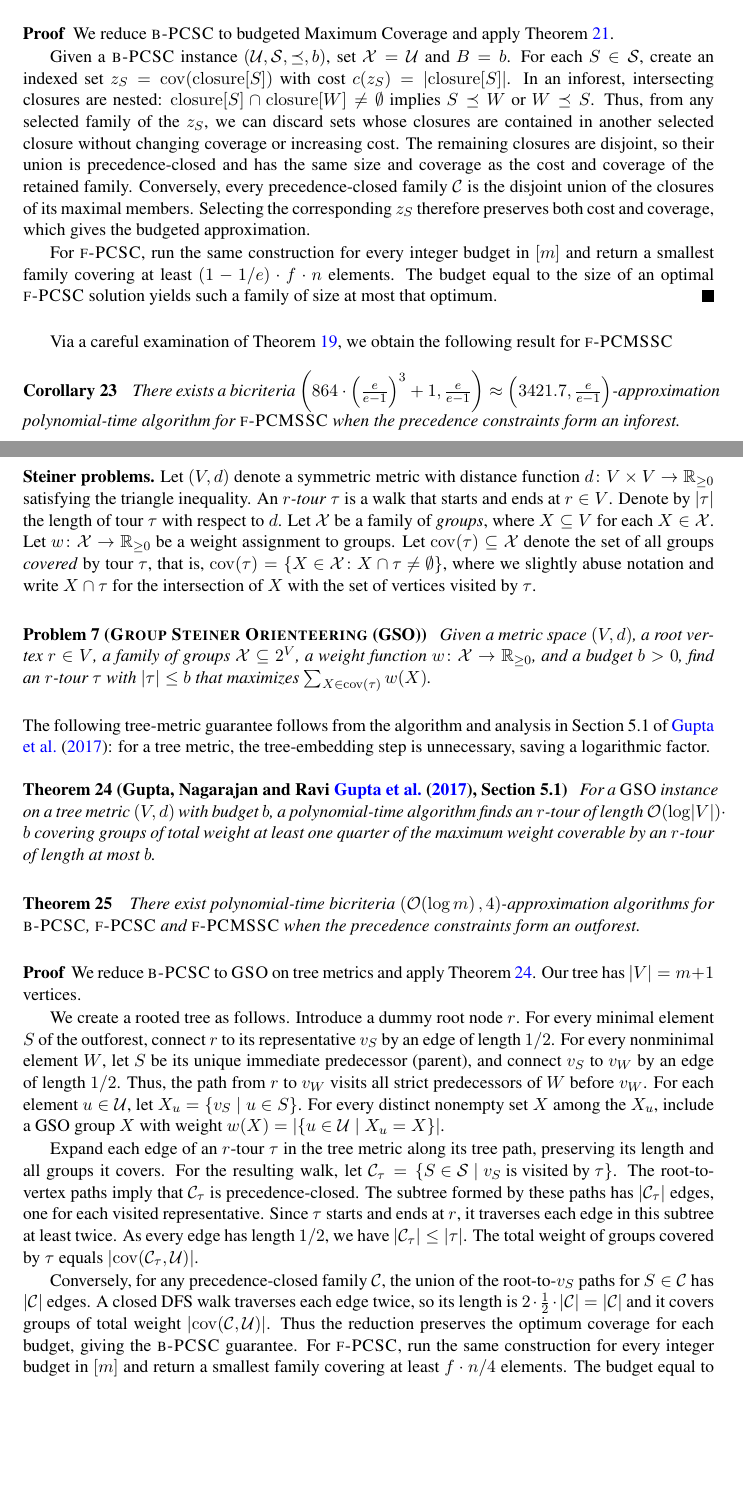
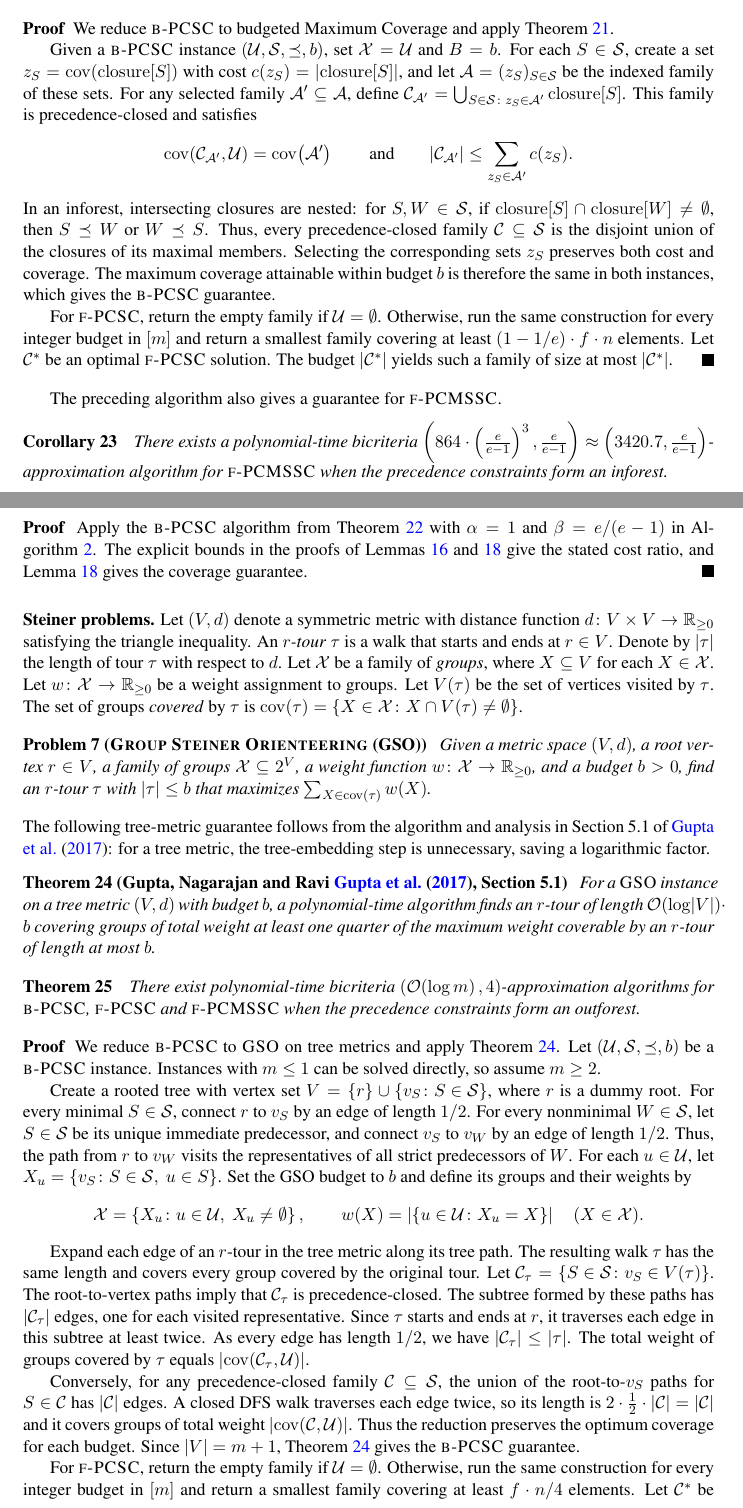
Before and after one commit to MSzyfel/Active-Learning-and-Covering-Problems-with-Precedence, a LaTeX document (extended_abstract.tex, which reads sections/set_covering_section.tex): two parts of pages 30 and 31 of 52, joined at a grey line, cut so that both start at the same text, the shorter picture padded with empty space. Compiled offline with pdfLaTeX.

Commit message:
more fixes

```diff
--- a/sections/set_covering_section.tex
+++ b/sections/set_covering_section.tex
@@ -554,19 +554,26 @@ In \emph{budgeted Maximum Coverage}, the input consists of a universe $\cX$, an
 \begin{proof}
     We reduce $\ProblemBPCSC$ to budgeted Maximum Coverage and apply Theorem~\ref{thm:budgeted-maximum-coverage-source}.
 
-    Given a $\ProblemBPCSC$ instance $(\cU,\cS,\preceq,b)$, set $\cX=\cU$ and $B=b$. For each $S\in\cS$, create an indexed set $z_S=\cov\br{\closure{S}}$ with cost $c(z_S)=\spr{\closure{S}}$.
-    In an inforest, intersecting closures are nested: $\closure{S}\cap\closure{W}\neq\emptyset$ implies $S\preceq W$ or $W\preceq S$.
-    Thus, from any selected family of the $z_S$, we can discard sets whose closures are contained in another selected closure without changing coverage or increasing cost. The remaining closures are disjoint, so their union is precedence-closed and has the same size and coverage as the cost and coverage of the retained family.
-    Conversely, every precedence-closed family $\cC$ is the disjoint union of the closures of its maximal members. Selecting the corresponding $z_S$ therefore preserves both cost and coverage, which gives the budgeted approximation.
+    Given a $\ProblemBPCSC$ instance $(\cU,\cS,\preceq,\budget)$, set $\cX=\cU$ and $B=\budget$. For each $S\in\cS$, create a set $z_S=\cov\br{\closure{S}}$ with cost $c(z_S)=\spr{\closure{S}}$, and let $\cA=(z_S)_{S\in\cS}$ be the indexed family of these sets.
+    For any selected family $\cA'\subseteq\cA$, define $\cC_{\cA'}=\bigcup_{S\in\cS\colon z_S\in\cA'}\closure{S}$. This family is precedence-closed and satisfies
+    \[
+        \cov\br{\cC_{\cA'},\cU}=\cov\br{\cA'}
+        \qquad\text{and}\qquad
+        \spr{\cC_{\cA'}}\leq\sum_{z_S\in\cA'}c(z_S).
+    \]
+    In an inforest, intersecting closures are nested: for $S,W\in\cS$, if $\closure{S}\cap\closure{W}\neq\emptyset$, then $S\preceq W$ or $W\preceq S$. Thus, every precedence-closed family $\cC\subseteq\cS$ is the disjoint union of the closures of its maximal members. Selecting the corresponding sets $z_S$ preserves both cost and coverage. The maximum coverage attainable within budget $\budget$ is therefore the same in both instances, which gives the $\ProblemBPCSC$ guarantee.
 
-For $\ProblemPCSC$, run the same construction for every integer budget in $[m]$ and return a smallest family covering at least $(1-1/e)\cdot f\cdot n$ elements. The budget equal to the size of an optimal $\ProblemPCSC$ solution yields such a family of size at most that optimum.
+For $\ProblemPCSC$, return the empty family if $\cU=\emptyset$. Otherwise, run the same construction for every integer budget in $[m]$ and return a smallest family covering at least $(1-1/e)\cdot f\cdot n$ elements. Let $\cCopt$ be an optimal $\ProblemPCSC$ solution. The budget $\spr{\cCopt}$ yields such a family of size at most $\spr{\cCopt}$.
 \end{proof}
 
-Via a careful examination of Theorem~\ref{thm:BPCSC-to-PCMSSC}, we obtain the following result for $\ProblemPCMSSC$
+The preceding algorithm also gives a guarantee for $\ProblemPCMSSC$.
 \begin{corollary}\label{cor:BPCSC-inforest-to-PCMSSC}
     \setlength{\emergencystretch}{2em}
-    There exists a bicriteria $\br{864\cdot\br{\frac{e}{e-1}}^3+1, \frac{e}{e-1}}\approx\br{3421.7, \frac{e}{e-1}}$-approximation polynomial-time algorithm for $\ProblemPCMSSC$ when the precedence constraints form an inforest.
+    There exists a polynomial-time bicriteria $\br{864\cdot\br{\frac{e}{e-1}}^3, \frac{e}{e-1}}\approx\br{3420.7, \frac{e}{e-1}}$-approximation algorithm for $\ProblemPCMSSC$ when the precedence constraints form an inforest.
 \end{corollary}
+\begin{proof}
+Apply the $\ProblemBPCSC$ algorithm from Theorem~\ref{thm:BPCSC-inforest} with $\alpha=1$ and $\beta=e/(e-1)$ in Algorithm~\ref{alg:fPCMSSC}. The explicit bounds in the proofs of Lemmas~\ref{lem:pi-spread-cost} and~\ref{lem:combined-coverage-cost} give the stated cost ratio, and Lemma~\ref{lem:combined-coverage-cost} gives the coverage guarantee.
+\end{proof}
 
 \medskip
 \paraTitle{Steiner problems.}
@@ -574,7 +581,7 @@ Let $(V,d)$ denote a symmetric metric with distance function $d\colon V \times V
 An \emph{$r$-tour} $\tau$ is a walk that starts and ends at $r \in V$. Denote by $\spr{\tau}$ the length of tour $\tau$ with respect to $d$.
 Let $\cX$ be a family of \emph{groups}, where $X\subseteq V$ for each $X \in \cX$.
 Let $w\colon \cX \to \mathbb{R}_{\geq 0}$ be a weight assignment to groups.
-Let $\cov\br{\tau} \subseteq \cX$ denote the set of all groups \emph{covered} by tour $\tau$, that is, $\cov\br{\tau} = \brc{X \in \cX\colon X \cap \tau \neq \emptyset}$, where we slightly abuse notation and write $X \cap \tau$ for the intersection of $X$ with the set of vertices visited by $\tau$.
+Let $V(\tau)$ be the set of vertices visited by $\tau$. The set of groups \emph{covered} by $\tau$ is $\cov\br{\tau}=\brc{X\in\cX\colon X\cap V(\tau)\neq\emptyset}$.
 % For a tour $\tau$ and a group $X \in \cX$, define $t_\tau(X)$ as the length of the shortest prefix of $\tau$ (with respect to $d$) that visits at least one vertex from $X$. If $X \notin \cov\br{\tau}$, we set $t_\tau(X) = \spr{\tau}$.
 
 \begin{problem}[\textsc{Group Steiner Orienteering} (GSO)] \label{problem:GSO}
@@ -596,13 +603,19 @@ The following tree-metric guarantee follows from the algorithm and analysis in S
     There exist polynomial-time bicriteria $\br{\bigo\br{\log m}, 4}$-approximation algorithms for $\ProblemBPCSC$,  $\ProblemPCSC$ and $\ProblemPCMSSC$ when the precedence constraints form an outforest.
 \end{theorem}
 \begin{proof}
-    We reduce $\ProblemBPCSC$ to $\ProblemGSO$ on tree metrics and apply Theorem~\ref{thm:gso-tree-source}. Our tree has $\spr{V}=m+1$ vertices.
+    We reduce $\ProblemBPCSC$ to $\ProblemGSO$ on tree metrics and apply Theorem~\ref{thm:gso-tree-source}. Let $(\cU,\cS,\preceq,\budget)$ be a $\ProblemBPCSC$ instance. Instances with $m\leq1$ can be solved directly, so assume $m\geq2$.
 
-    We create a rooted tree as follows. Introduce a dummy root node $r$. For every minimal element $S$ of the outforest, connect $r$ to its representative $v_S$ by an edge of length~$1/2$. For every nonminimal element $W$, let $S$ be its unique immediate predecessor (parent), and connect $v_S$ to $v_W$ by an edge of length~$1/2$. Thus, the path from $r$ to $v_W$ visits all strict predecessors of $W$ before $v_W$. For each element $u\in\cU$, let $X_u=\brc{v_S \mid u\in S}$. For every distinct nonempty set $X$ among the $X_u$, include a GSO group $X$ with weight $w(X)=\spr{\brc{u\in\cU\mid X_u=X}}$.
+    Create a rooted tree with vertex set $V=\brc{r}\cup\brc{v_S\colon S\in\cS}$, where $r$ is a dummy root. For every minimal $S\in\cS$, connect $r$ to $v_S$ by an edge of length~$1/2$. For every nonminimal $W\in\cS$, let $S\in\cS$ be its unique immediate predecessor, and connect $v_S$ to $v_W$ by an edge of length~$1/2$. Thus, the path from $r$ to $v_W$ visits the representatives of all strict predecessors of $W$. For each $u\in\cU$, let $X_u=\brc{v_S\colon S\in\cS,\ u\in S}$. Set the GSO budget to $\budget$ and define its groups and their weights by
+    \[
+        \cX=\brc{X_u\colon u\in\cU,\ X_u\neq\emptyset},
+        \qquad w(X)=\spr{\brc{u\in\cU\colon X_u=X}}\quad(X\in\cX).
+    \]
 
-    Expand each edge of an $r$-tour $\tau$ in the tree metric along its tree path, preserving its length and all groups it covers. For the resulting walk, let $\cC_\tau=\brc{S\in\cS\mid v_S\text{ is visited by }\tau}$. The root-to-vertex paths imply that $\cC_\tau$ is precedence-closed. The subtree formed by these paths has $\spr{\cC_\tau}$ edges, one for each visited representative. Since $\tau$ starts and ends at $r$, it traverses each edge in this subtree at least twice. As every edge has length~$1/2$, we have $\spr{\cC_\tau}\leq\spr{\tau}$. The total weight of groups covered by $\tau$ equals $\spr{\cov\br{\cC_\tau,\cU}}$.
+    Expand each edge of an $r$-tour in the tree metric along its tree path. The resulting walk $\tau$ has the same length and covers every group covered by the original tour. Let $\cC_\tau=\brc{S\in\cS\colon v_S\in V(\tau)}$. The root-to-vertex paths imply that $\cC_\tau$ is precedence-closed. The subtree formed by these paths has $\spr{\cC_\tau}$ edges, one for each visited representative. Since $\tau$ starts and ends at $r$, it traverses each edge in this subtree at least twice. As every edge has length~$1/2$, we have $\spr{\cC_\tau}\leq\spr{\tau}$. The total weight of groups covered by $\tau$ equals $\spr{\cov\br{\cC_\tau,\cU}}$.
 
-    Conversely, for any precedence-closed family $\cC$, the union of the root-to-$v_S$ paths for $S\in\cC$ has $\spr{\cC}$ edges. A closed DFS walk traverses each edge twice, so its length is $2\cdot\frac12\cdot\spr{\cC}=\spr{\cC}$ and it covers groups of total weight $\spr{\cov\br{\cC,\cU}}$. Thus the reduction preserves the optimum coverage for each budget, giving the $\ProblemBPCSC$ guarantee. For $\ProblemPCSC$, run the same construction for every integer budget in $[m]$ and return a smallest family covering at least $f\cdot n/4$ elements. The budget equal to the size of an optimal $\ProblemPCSC$ solution yields such a family of size $\bigo\br{\log m}$ times the optimum. If $\cU=\emptyset$, return the empty family. The $\ProblemPCMSSC$ guarantee follows from Theorem~\ref{thm:BPCSC-to-PCMSSC}.
+    Conversely, for any precedence-closed family $\cC\subseteq\cS$, the union of the root-to-$v_S$ paths for $S\in\cC$ has $\spr{\cC}$ edges. A closed DFS walk traverses each edge twice, so its length is $2\cdot\frac12\cdot\spr{\cC}=\spr{\cC}$ and it covers groups of total weight $\spr{\cov\br{\cC,\cU}}$. Thus the reduction preserves the optimum coverage for each budget. Since $\spr{V}=m+1$, Theorem~\ref{thm:gso-tree-source} gives the $\ProblemBPCSC$ guarantee.
+
+    For $\ProblemPCSC$, return the empty family if $\cU=\emptyset$. Otherwise, run the same construction for every integer budget in $[m]$ and return a smallest family covering at least $f\cdot n/4$ elements. Let $\cCopt$ be an optimal $\ProblemPCSC$ solution. The budget $\spr{\cCopt}$ yields such a family of size $\bigo\br{\log m}\cdot\spr{\cCopt}$. The $\ProblemPCMSSC$ guarantee follows from Theorem~\ref{thm:BPCSC-to-PCMSSC}.
 \end{proof}
 
 
```
Also changed, not shown: tables/approximation_results.tex (+1 -1 lines), sections/set_covering_section.tex (2 more changed lines).
